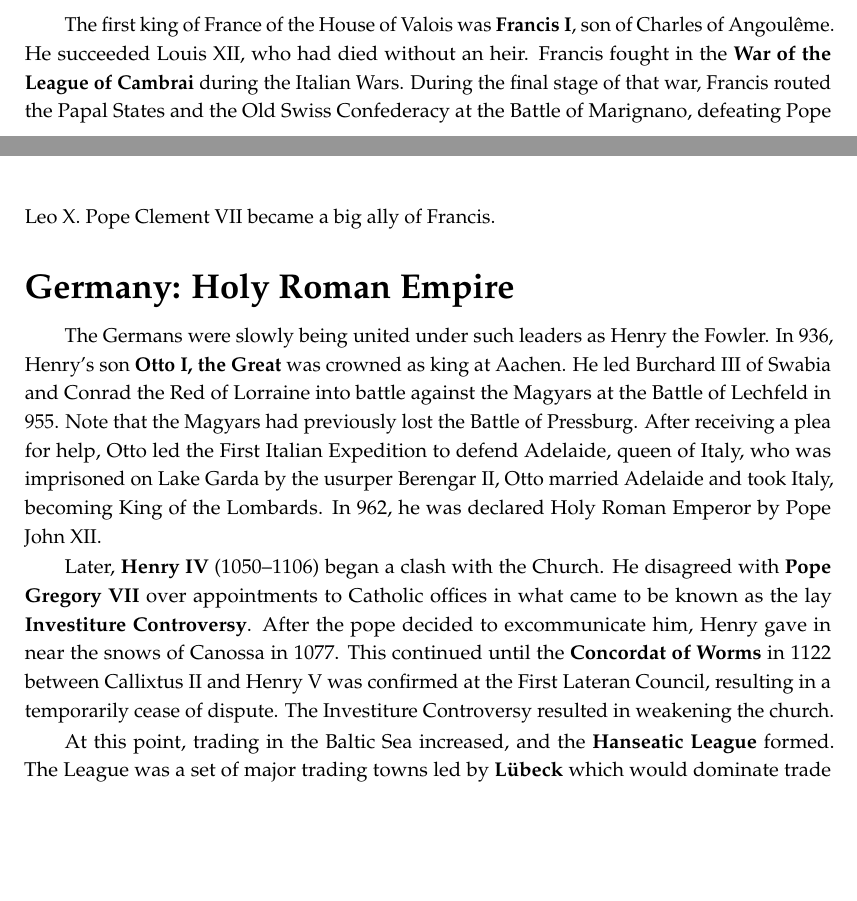
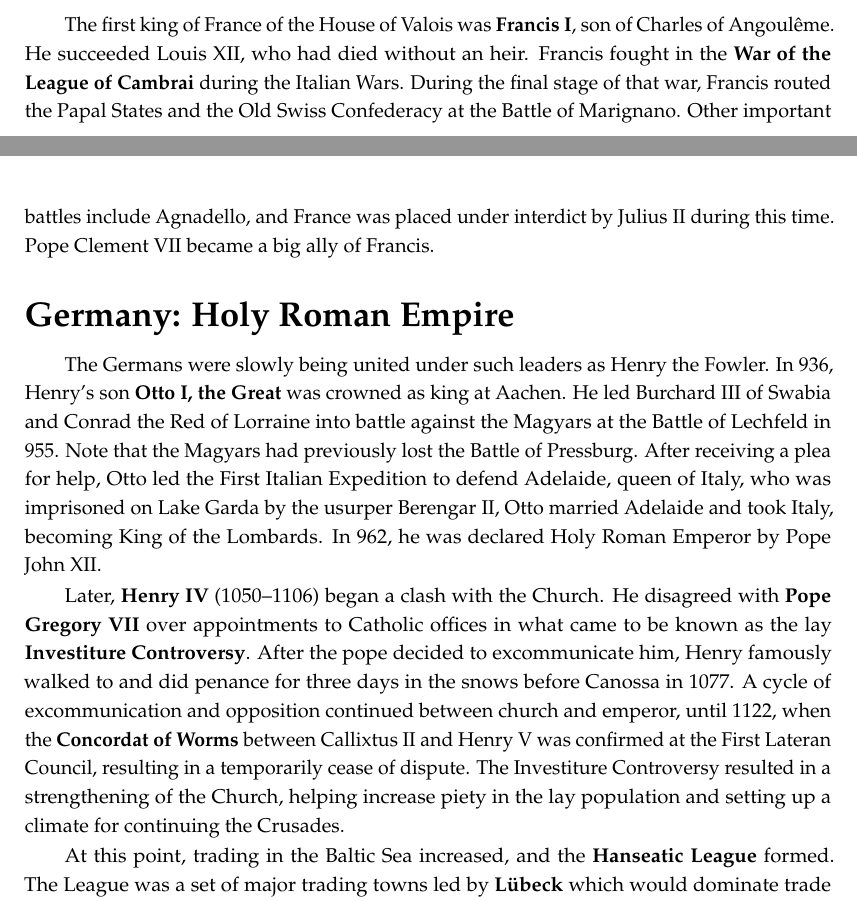
Before and after one commit to avp/history, a LaTeX thesis (history.tex, which reads tex/middle-ages.tex): two parts of pages 37 and 38 of 220, joined at a grey line, cut so that both start at the same text, the shorter picture padded with empty space. Compiled offline with pdfLaTeX.

Commit message:
Details.

```diff
--- a/tex/middle-ages.tex
+++ b/tex/middle-ages.tex
@@ -444,7 +444,8 @@ The first king of France of the House of Valois was \textbf{Francis~I}, son of C
 He succeeded Louis~XII, who had died without an heir.
 Francis fought in the \textbf{War of the League of Cambrai} during the Italian Wars.
 During the final stage of that war, Francis routed the Papal States and the Old Swiss Confederacy
-at the Battle of Marignano, defeating Pope Leo~X.
+at the Battle of Marignano.
+Other important battles include Agnadello, and France was placed under interdict by Julius~II during this time.
 Pope Clement~VII became a big ally of Francis.
 
 \section{Germany: Holy Roman Empire}
@@ -462,11 +463,14 @@ In 962, he was declared Holy Roman Emperor by Pope John~XII\@.
 Later, \textbf{Henry~IV} (1050--1106) began a clash with the Church.
 He disagreed with \textbf{Pope Gregory VII} over appointments to Catholic offices
 in what came to be known as the lay \textbf{Investiture Controversy}.
-After the pope decided to excommunicate him, Henry gave in near the snows of Canossa in 1077.
-This continued until the \textbf{Concordat of Worms} in 1122 between Callixtus~II and Henry~V
+After the pope decided to excommunicate him,
+Henry famously walked to and did penance for three days in the snows before Canossa in 1077.
+A cycle of excommunication and opposition continued between church and emperor,
+until 1122, when the \textbf{Concordat of Worms} between Callixtus~II and Henry~V
 was confirmed at the First Lateran Council,
 resulting in a temporarily cease of dispute.
-The Investiture Controversy resulted in weakening the church.
+The Investiture Controversy resulted in a strengthening of the Church,
+helping increase piety in the lay population and setting up a climate for continuing the Crusades.
 
 At this point, trading in the Baltic Sea increased, and the \textbf{Hanseatic League} formed.
 The League was a set of major trading towns led by \textbf{L\"ubeck} which would dominate trade across the coast.
```
Also changed, not shown: tex/court-cases.tex (+4 -3 lines), tex/middle-ages.tex (2 more changed lines).
